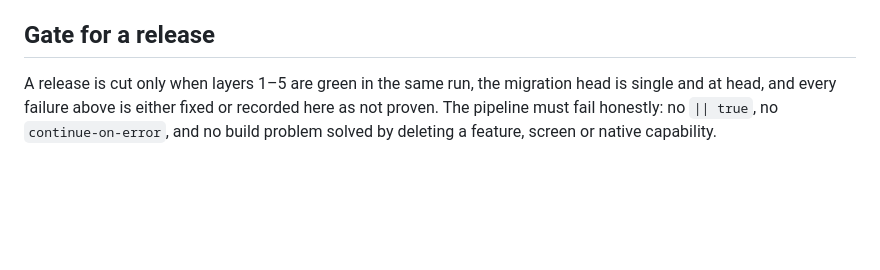
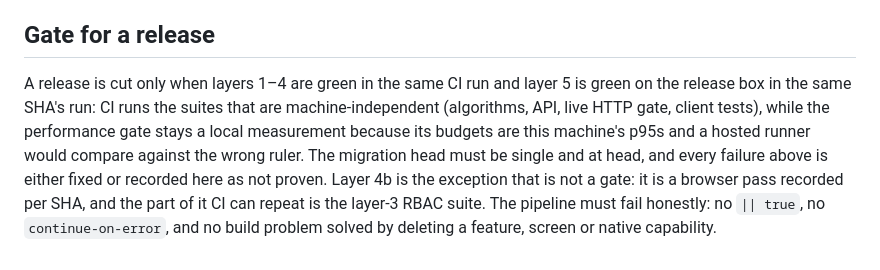
Before and after one commit to mrabolfazl13/capacity-exchange, a Markdown page: docs/TESTING_STRATEGY.md, the part around the change. GitHub-like rendering; blank space fills up the shorter version.

Commit message:
docs(testing): say which layer CI actually runs before claiming a release gate
"Layers 1-5 green in the same run" promised more than `.github/workflows/ci.yml`
delivers: the workflow runs the algorithm, API, live HTTP and client suites, not the
performance gate — and it should not, because the budgets are this machine's p95s and a
hosted runner would be measured against the wrong ruler. The gate now names where each
layer is enforced, and records layer 4b as a per-SHA browser pass whose repeatable part
lives in the layer-3 suite.

```diff
--- a/docs/TESTING_STRATEGY.md
+++ b/docs/TESTING_STRATEGY.md
@@ -254,7 +254,12 @@ check rather than by the suite passing overall:
 
 ## Gate for a release
 
-A release is cut only when layers 1–5 are green in the same run, the migration head is
-single and at head, and every failure above is either fixed or recorded here as not proven.
+A release is cut only when layers 1–4 are green in the same CI run and layer 5 is green on the
+release box in the same SHA's run: CI runs the suites that are machine-independent (algorithms,
+API, live HTTP gate, client tests), while the performance gate stays a local measurement because
+its budgets are this machine's p95s and a hosted runner would compare against the wrong ruler.
+The migration head must be single and at head, and every failure above is either fixed or recorded
+here as not proven. Layer 4b is the exception that is not a gate: it is a browser pass recorded per
+SHA, and the part of it CI can repeat is the layer-3 RBAC suite.
 The pipeline must fail honestly: no `|| true`, no `continue-on-error`, and no build problem
 solved by deleting a feature, screen or native capability.
```
